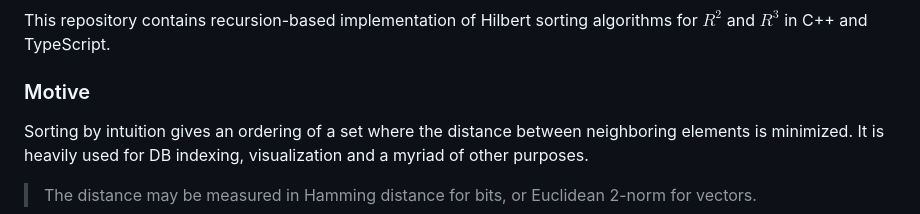
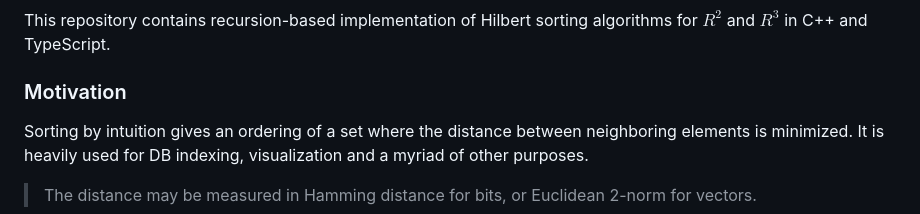
Before and after one commit to wavim/hilbert-sort, a Markdown page: README.md, the part around the change. Drawn GitHub-style.

Commit message:
docs: edit header

```diff
--- a/README.md
+++ b/README.md
@@ -9,7 +9,7 @@ which works in arbitrary dimensions by not relying on recursive geometry alignme
 This repository contains recursion-based implementation of Hilbert sorting algorithms for $R^2$ and
 $R^3$ in C++ and TypeScript.
 
-### Motive
+### Motivation
 
 Sorting by intuition gives an ordering of a set where the distance between neighboring elements is
 minimized. It is heavily used for DB indexing, visualization and a myriad of other purposes.
```
